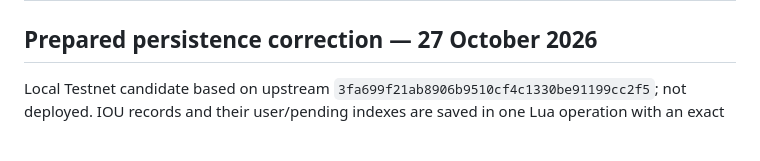
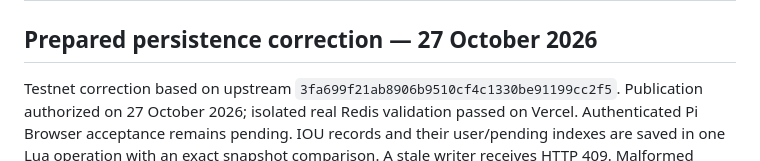
Before and after one commit to Giulex84/IIOU, a Markdown page: README.md, the part around the change. GitHub-like rendering; blank space fills up the shorter version.

Commit message:
Record authorized Testnet rollout and successful isolated Redis validation

```diff
--- a/README.md
+++ b/README.md
@@ -2,8 +2,10 @@
 
 ## Prepared persistence correction — 27 October 2026
 
-Local Testnet candidate based on upstream
-`3fa699f21ab8906b9510cf4c1330be91199cc2f5`; not deployed.
+Testnet correction based on upstream
+`3fa699f21ab8906b9510cf4c1330be91199cc2f5`. Publication authorized on
+27 October 2026; isolated real Redis validation passed on Vercel.
+Authenticated Pi Browser acceptance remains pending.
 IOU records and their user/pending indexes are saved in one Lua operation with
 an exact snapshot comparison. A stale writer receives HTTP 409. Malformed
 records or wrong-type indexes fail closed instead of resetting existing data.
```
Also changed, not shown: TESTNET-CANDIDATE-2026-10-27.md (+16 -1 lines).
